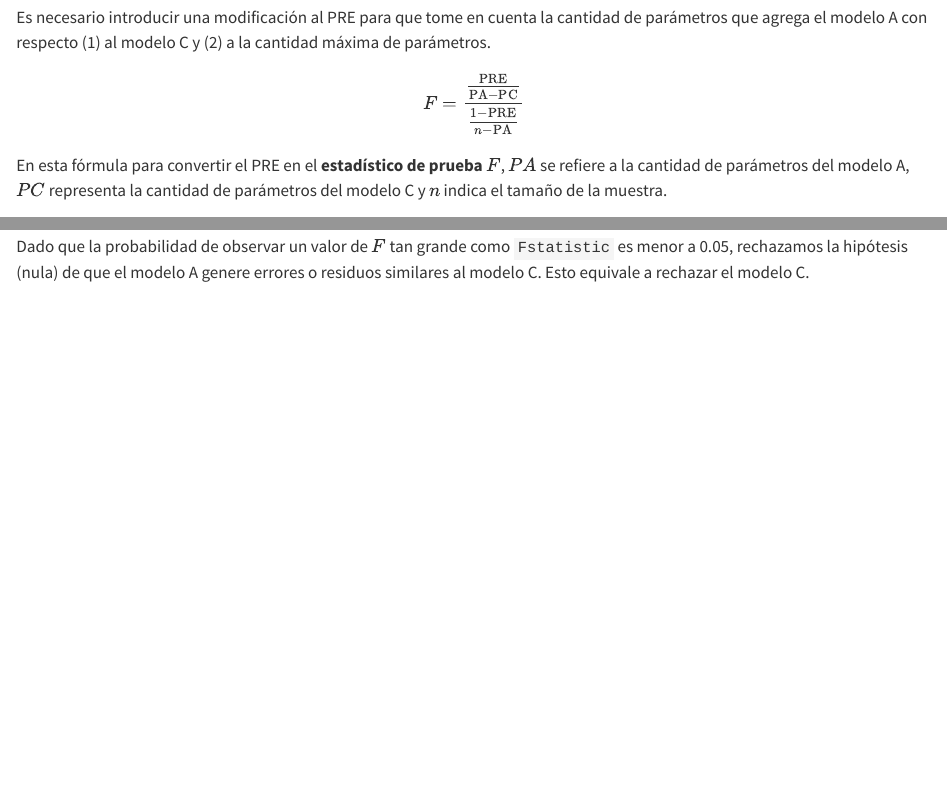
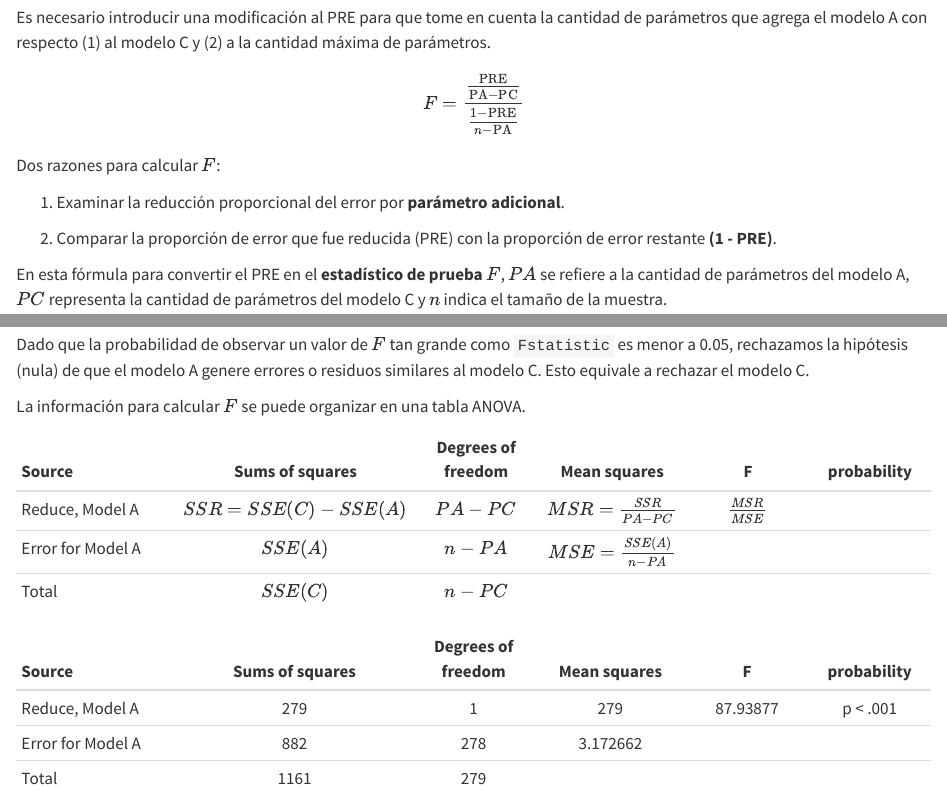
Before and after one commit to armelbrizuela/inferenceParameters, a Quarto document (presenta.qmd): the page in a window 1100 px wide, from 7590 px down, and a second part further down, joined at a grey line. Rendered offline with R 4.5, knitr and Pandoc in place of Quarto, with nearby package versions.

Commit message:
ANOVA table added

````diff
--- a/presenta.qmd
+++ b/presenta.qmd
@@ -104,6 +104,12 @@ $$
 F = \frac{\frac{\text{PRE}}{\text{PA}-\text{PC}}}{\frac{1-\text{PRE}}{n-\text{PA}}}
 $$
 
+Dos razones para calcular $F$:
+
+1.  Examinar la reducción proporcional del error por **parámetro adicional**.
+
+2.  Comparar la proporción de error que fue reducida (PRE) con la proporción de error restante **(1 - PRE)**.
+
 En esta fórmula para convertir el PRE en el **estadístico de prueba** $F$, $PA$ se refiere a la cantidad de parámetros del modelo A, $PC$ representa la cantidad de parámetros del modelo C y $n$ indica el tamaño de la muestra.
 
 ```{r}
@@ -144,3 +150,17 @@ pf(Fstatistic, PA - PC, n-PA, lower.tail = FALSE)
 ```
 
 Dado que la probabilidad de observar un valor de $F$ tan grande como `Fstatistic` es menor a 0.05, rechazamos la hipótesis (nula) de que el modelo A genere errores o residuos similares al modelo C. Esto equivale a rechazar el modelo C.
+
+La información para calcular $F$ se puede organizar en una tabla ANOVA.
+
+| Source            |     Sums of squares     | Degrees of freedom |        Mean squares         |         F         | probability |
+|:------------|:-----------------:|:--------:|:----------:|:--------:|:--------:|
+| Reduce, Model A   | $SSR = SSE(C) - SSE(A)$ |     $PA - PC$      |  $MSR = \frac{SSR}{PA-PC}$  | $\frac{MSR}{MSE}$ |             |
+| Error for Model A |        $SSE(A)$         |      $n - PA$      | $MSE = \frac{SSE(A)}{n-PA}$ |                   |             |
+| Total             |        $SSE(C)$         |      $n - PC$      |                             |                   |             |
+
+| Source            | Sums of squares | Degrees of freedom | Mean squares |    F     | probability |
+|:------------|:-----------------:|:--------:|:----------:|:--------:|:--------:|
+| Reduce, Model A   |       279       |         1          |     279      | 87.93877 |  p \< .001  |
+| Error for Model A |       882       |        278         |   3.172662   |          |             |
+| Total             |      1161       |        279         |              |          |             |
````
Also changed, not shown: presenta.qmd (2 more changed lines).
